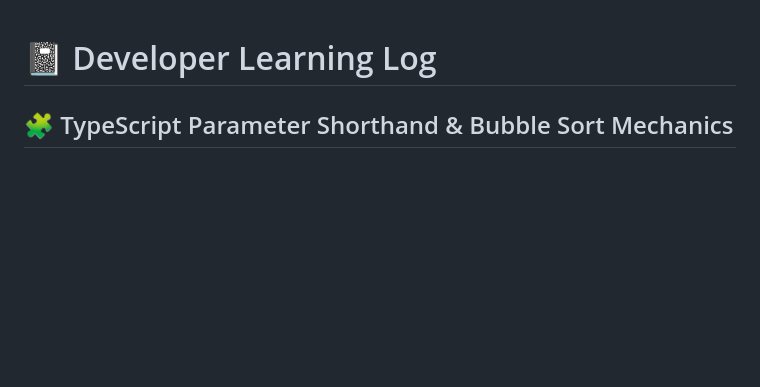
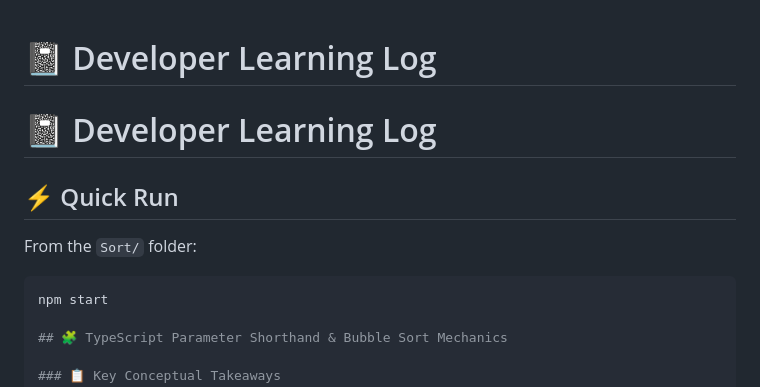
Before and after one commit to enwolf/Typescript-Exercises, a Markdown page: Sort/NOTES.md, the part around the change. GitHub-like rendering; blank space fills up the shorter version.

Commit message:
Update notes with bash command to run program as referance.

````diff
--- a/Sort/NOTES.md
+++ b/Sort/NOTES.md
@@ -1,4 +1,11 @@
 # 📓 Developer Learning Log
+
+# 📓 Developer Learning Log
+
+## ⚡ Quick Run
+From the `Sort/` folder:
+```bash
+npm start
 
 ## 🧩 TypeScript Parameter Shorthand & Bubble Sort Mechanics
 
````
